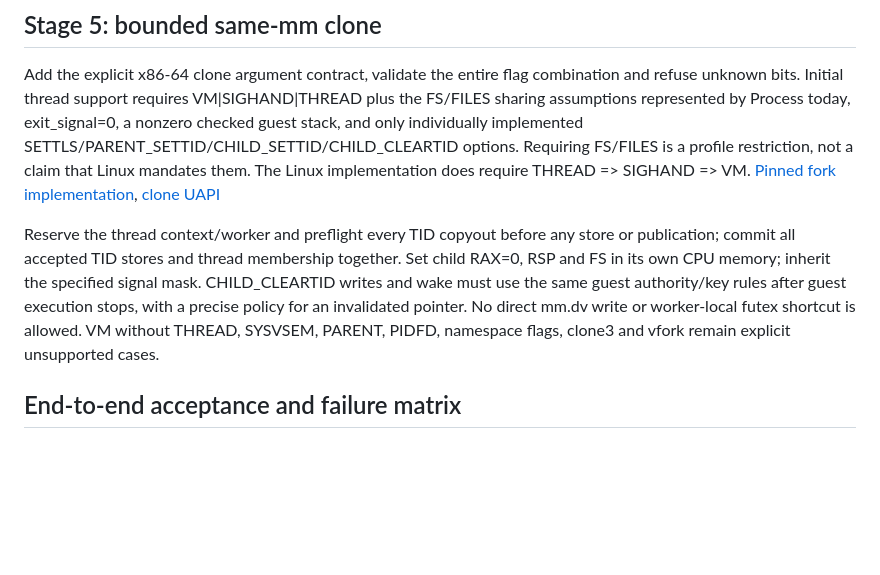
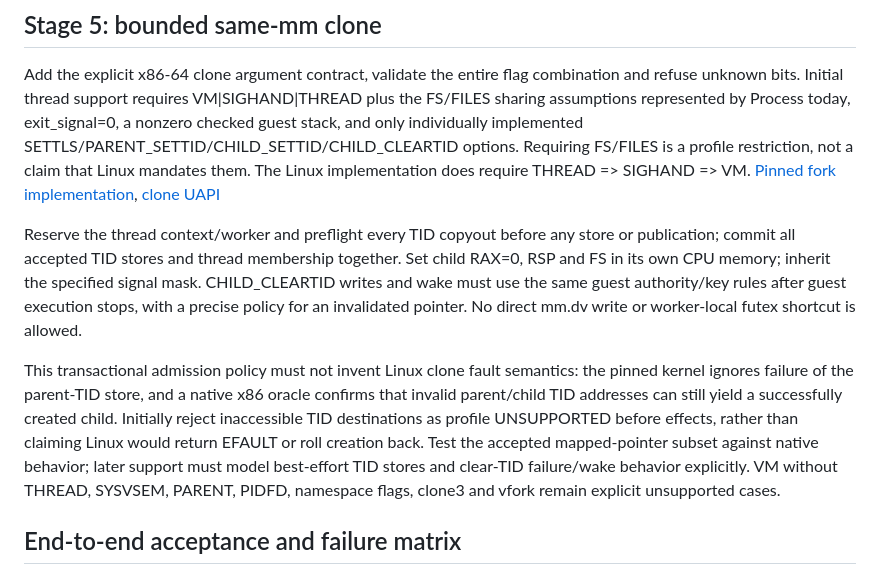
Before and after one commit to intraducine/BetterJIT, a Markdown page: docs/sparse-process-lifecycle-plan.md, the part around the change. Rendered like a GitHub page; blank space fills up the shorter version.

Commit message:
Distinguish bounded TID admission from native clone fault semantics

```diff
--- a/docs/sparse-process-lifecycle-plan.md
+++ b/docs/sparse-process-lifecycle-plan.md
@@ -66,7 +66,9 @@ Reject multithreaded exec, nonleader exec, interpreter/shebang/dynamic loading,
 
 Add the explicit x86-64 clone argument contract, validate the entire flag combination and refuse unknown bits. Initial thread support requires VM|SIGHAND|THREAD plus the FS/FILES sharing assumptions represented by Process today, exit_signal=0, a nonzero checked guest stack, and only individually implemented SETTLS/PARENT_SETTID/CHILD_SETTID/CHILD_CLEARTID options. Requiring FS/FILES is a profile restriction, not a claim that Linux mandates them. The Linux implementation does require THREAD => SIGHAND => VM. [Pinned fork implementation](https://raw.githubusercontent.com/torvalds/linux/v6.12/kernel/fork.c), [clone UAPI](https://raw.githubusercontent.com/torvalds/linux/v6.12/include/uapi/linux/sched.h)
 
-Reserve the thread context/worker and preflight every TID copyout before any store or publication; commit all accepted TID stores and thread membership together. Set child RAX=0, RSP and FS in its own CPU memory; inherit the specified signal mask. CHILD_CLEARTID writes and wake must use the same guest authority/key rules after guest execution stops, with a precise policy for an invalidated pointer. No direct mm.dv write or worker-local futex shortcut is allowed. VM without THREAD, SYSVSEM, PARENT, PIDFD, namespace flags, clone3 and vfork remain explicit unsupported cases.
+Reserve the thread context/worker and preflight every TID copyout before any store or publication; commit all accepted TID stores and thread membership together. Set child RAX=0, RSP and FS in its own CPU memory; inherit the specified signal mask. CHILD_CLEARTID writes and wake must use the same guest authority/key rules after guest execution stops, with a precise policy for an invalidated pointer. No direct mm.dv write or worker-local futex shortcut is allowed.
+
+This transactional admission policy must not invent Linux clone fault semantics: the pinned kernel ignores failure of the parent-TID store, and a native x86 oracle confirms that invalid parent/child TID addresses can still yield a successfully created child. Initially reject inaccessible TID destinations as profile UNSUPPORTED before effects, rather than claiming Linux would return EFAULT or roll creation back. Test the accepted mapped-pointer subset against native behavior; later support must model best-effort TID stores and clear-TID failure/wake behavior explicitly. VM without THREAD, SYSVSEM, PARENT, PIDFD, namespace flags, clone3 and vfork remain explicit unsupported cases.
 
 ## End-to-end acceptance and failure matrix
 
```
